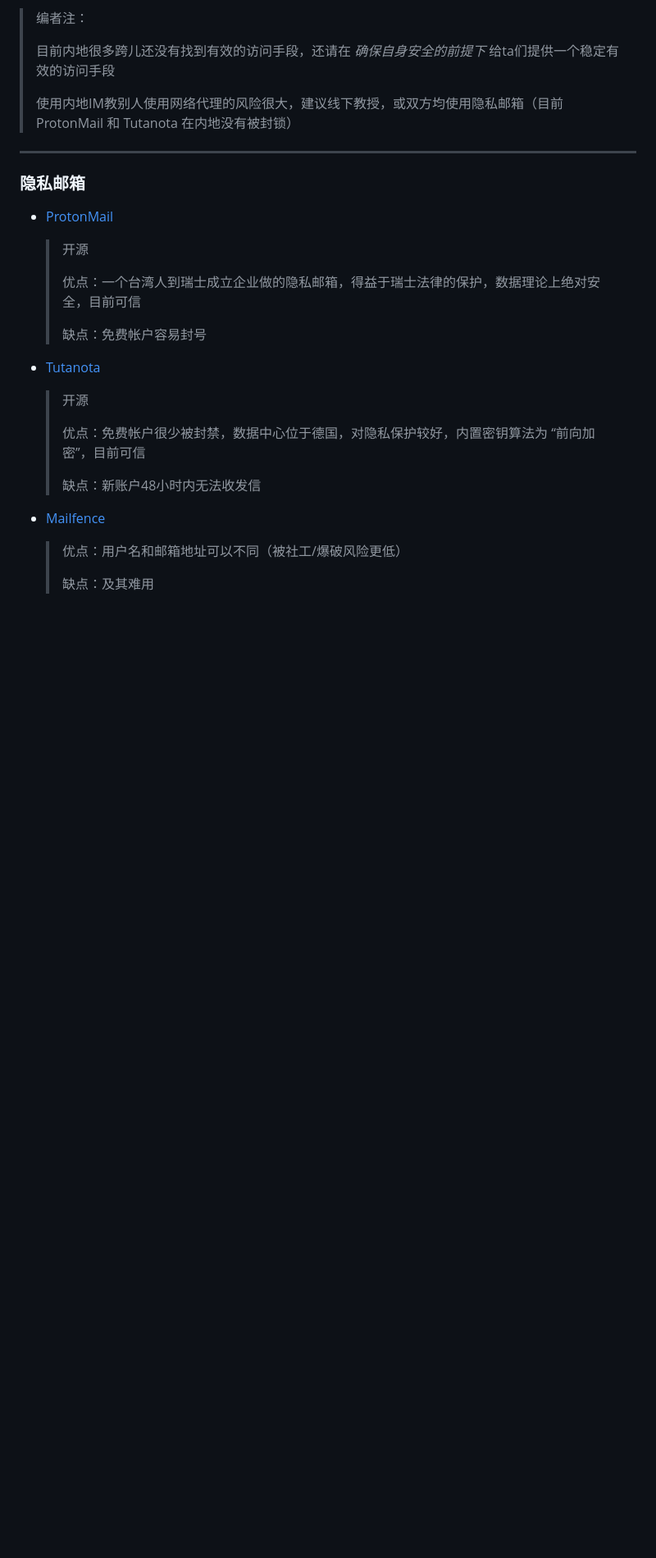
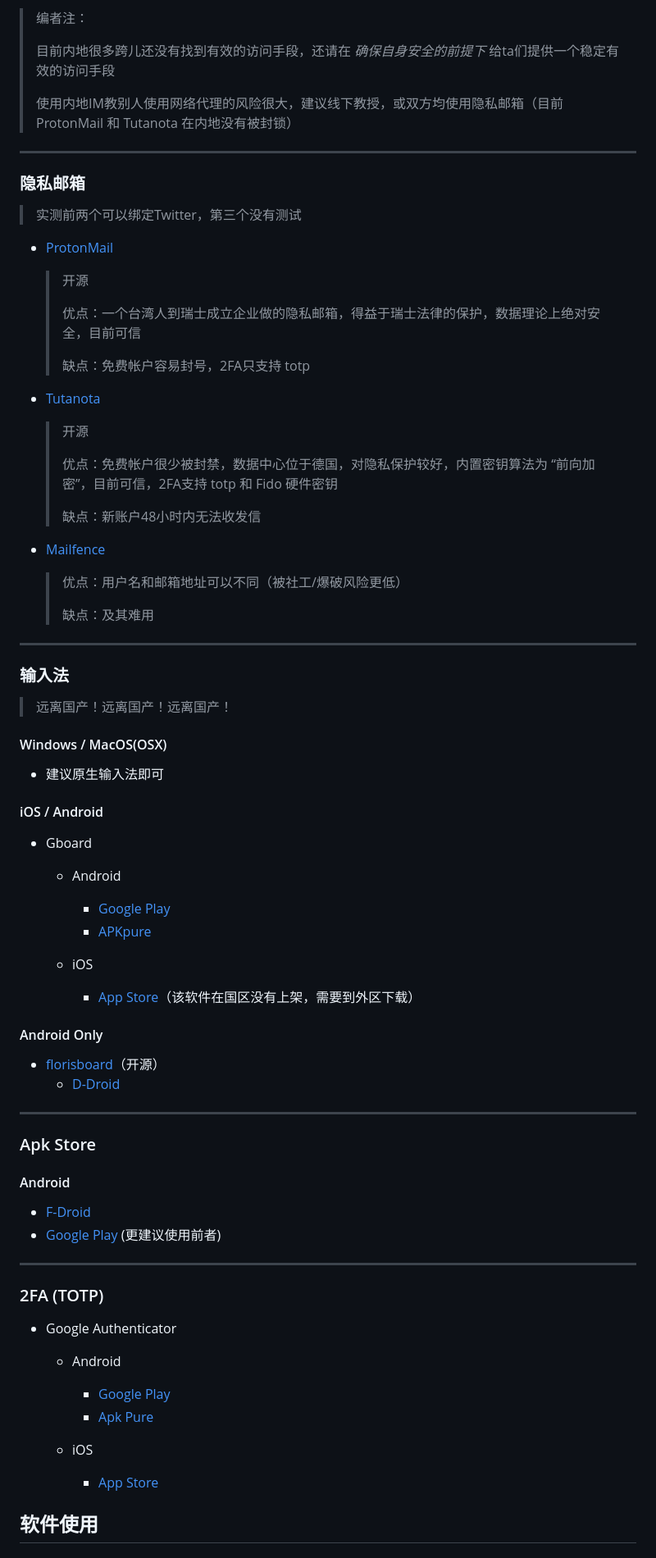
Before and after one commit to orangeczi/privacy-guide, a Markdown page: README.md, the part around one of its changes. Shown at 82% size. Drawn GitHub-style; blank space fills up the shorter version.

```diff
--- a/README.md
+++ b/README.md
@@ -199,19 +199,21 @@
 
 ### 隐私邮箱
 
+> 实测前两个可以绑定Twitter，第三个没有测试
+
 - [ProtonMail](https://protonmail.com/)
 
   > 开源
   >
   > 优点：一个台湾人到瑞士成立企业做的隐私邮箱，得益于瑞士法律的保护，数据理论上绝对安全，目前可信
   >
-  > 缺点：免费帐户容易封号
+  > 缺点：免费帐户容易封号，2FA只支持 totp
 
 - [Tutanota](https://tutanota.com/zh_hans/)
 
   > 开源
   >
-  > 优点：免费帐户很少被封禁，数据中心位于德国，对隐私保护较好，内置密钥算法为 “前向加密”，目前可信
+  > 优点：免费帐户很少被封禁，数据中心位于德国，对隐私保护较好，内置密钥算法为 “前向加密”，目前可信，2FA支持 totp 和 Fido 硬件密钥
   >
   > 缺点：新账户48小时内无法收发信
 
@@ -220,3 +222,63 @@
   > 优点：用户名和邮箱地址可以不同（被社工/爆破风险更低）
   >
   > 缺点：及其难用
+
+---
+
+
+
+### 输入法
+
+> 远离国产！远离国产！远离国产！
+
+#### Windows / MacOS(OSX)
+
+- 建议原生输入法即可
+
+#### iOS / Android
+
+- Gboard
+
+  - Android
+    - [Google Play](https://play.google.com/store/apps/details?id=com.google.android.inputmethod.latin)
+    - [APKpure](https://apkpure.com/gboard-the-google-keyboard/com.google.android.inputmethod.latin)
+
+  - iOS
+    - [App Store](https://apps.apple.com/us/app/gboard-the-google-keyboard/id1091700242)（该软件在国区没有上架，需要到外区下载）
+
+#### Android  Only
+
+- [florisboard](https://github.com/florisboard/florisboard)（开源）
+  - [D-Droid](https://f-droid.org/packages/dev.patrickgold.florisboard/)
+
+---
+
+
+
+### Apk Store
+
+#### Android
+
+- [F-Droid](https://f-droid.org/)
+- [Google Play](https://play.google.com/store)
+  (更建议使用前者)
+
+---
+
+
+
+### 2FA (TOTP)
+
+- Google Authenticator
+
+  - Android
+    - [Google Play](https://play.google.com/store/apps/details?id=com.google.android.apps.authenticator2)
+    - [Apk Pure](https://apkpure.com/google-authenticator/com.google.android.apps.authenticator2)
+
+  - iOS
+    - [App Store](https://apps.apple.com/us/app/google-authenticator/id388497605)
+
+
+
+## 软件使用
+
```
Also changed, not shown: other parts of README.md (+51 -1 lines), post/doh.md (added, +15 -0 lines), post/twitter.md (added, +3 -0 lines), img/telegram.png (added), 2 other files.
